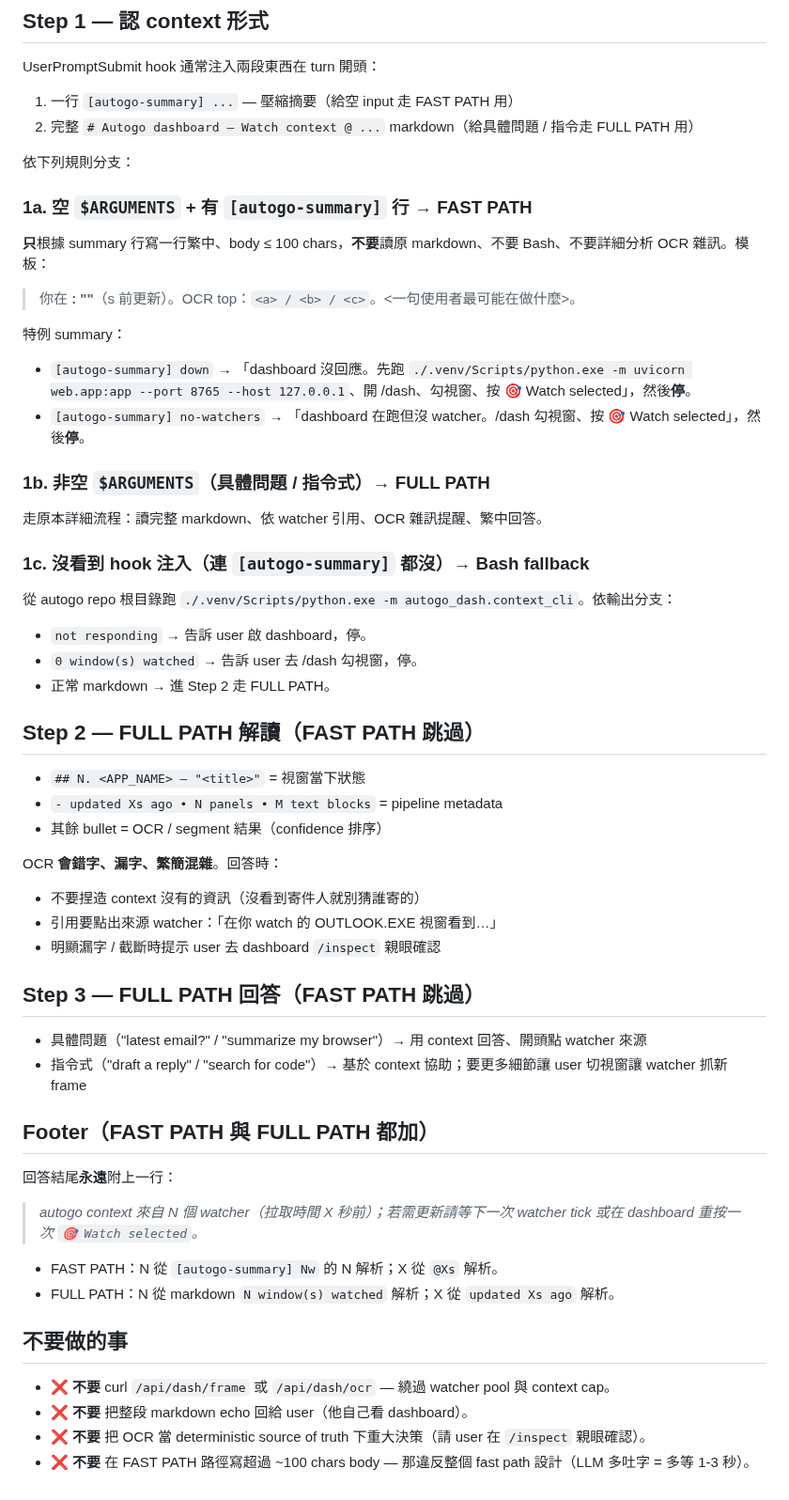
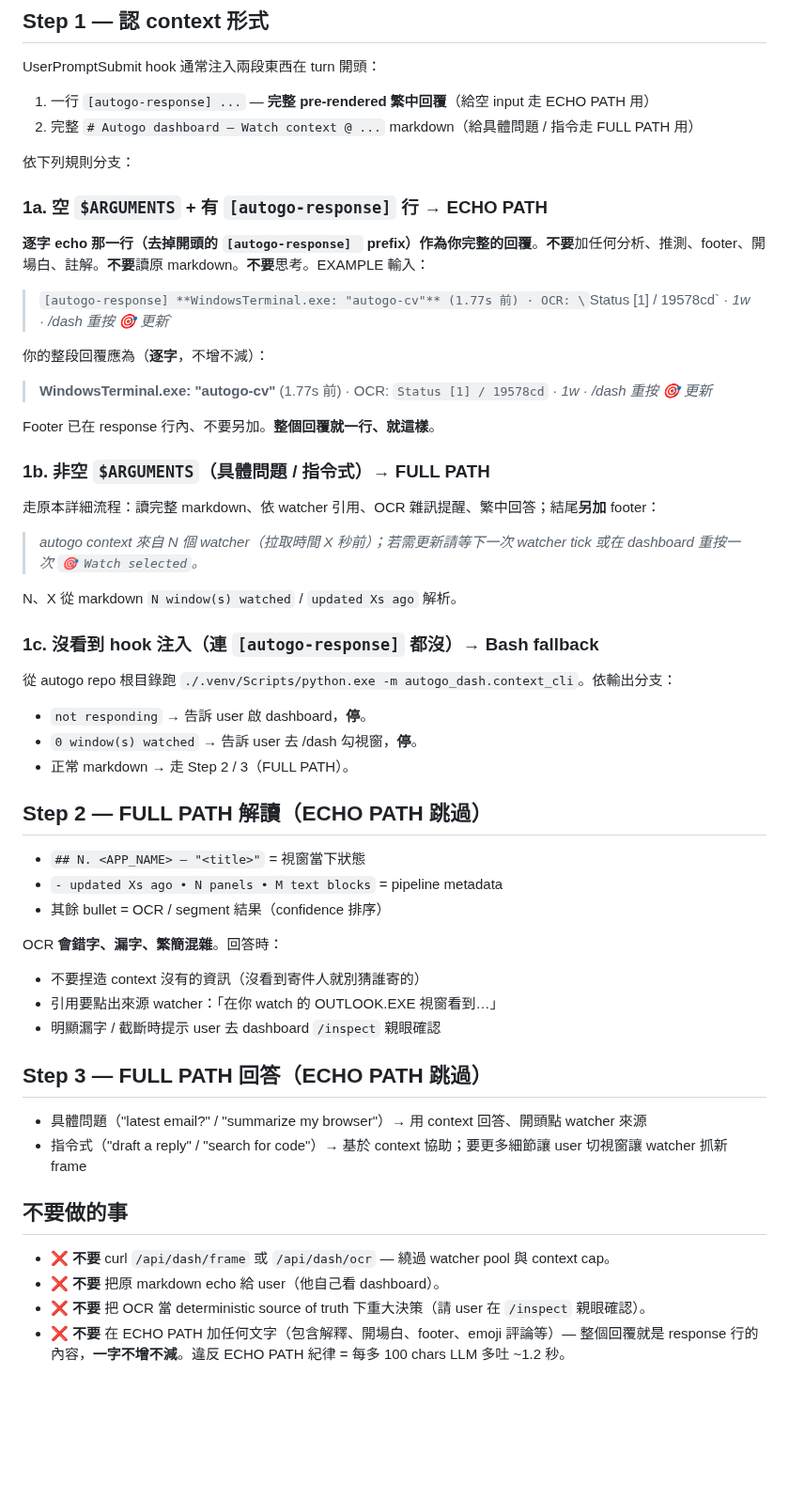
Before and after one commit to gsinvest017-ai/gs-claude-config, a Markdown page: skills/autogo/SKILL.md, the part around the change. Shown at 94% size. Drawn GitHub-style; blank space fills up the shorter version.

Commit message:
M3: skill ECHO PATH — verbatim echo of [autogo-response] line, no analysis

```diff
--- a/skills/autogo/SKILL.md
+++ b/skills/autogo/SKILL.md
@@ -13,33 +13,39 @@ User input：`$ARGUMENTS`
 
 UserPromptSubmit hook 通常注入兩段東西在 turn 開頭：
 
-1. 一行 `[autogo-summary] ...` — 壓縮摘要（給空 input 走 FAST PATH 用）
+1. 一行 `[autogo-response] ...` — **完整 pre-rendered 繁中回覆**（給空 input 走 ECHO PATH 用）
 2. 完整 `# Autogo dashboard — Watch context @ ...` markdown（給具體問題 / 指令走 FULL PATH 用）
 
 依下列規則分支：
 
-### 1a. 空 `$ARGUMENTS` + 有 `[autogo-summary]` 行 → FAST PATH
+### 1a. 空 `$ARGUMENTS` + 有 `[autogo-response]` 行 → **ECHO PATH**
 
-**只**根據 summary 行寫一行繁中、body ≤ 100 chars，**不要**讀原 markdown、不要 Bash、不要詳細分析 OCR 雜訊。模板：
+**逐字 echo 那一行（去掉開頭的 `[autogo-response] ` prefix）作為你完整的回覆**。**不要**加任何分析、推測、footer、開場白、註解。**不要**讀原 markdown。**不要**思考。EXAMPLE 輸入：
 
-> 你在 **<APP>: "<title>"**（<X>s 前更新）。OCR top：`<a> / <b> / <c>`。<一句使用者最可能在做什麼>。
+> `[autogo-response] **WindowsTerminal.exe: "autogo-cv"** (1.77s 前) · OCR: \`Status [1] / 19578cd\` · _1w · /dash 重按 🎯 更新_`
 
-特例 summary：
-- `[autogo-summary] down` → 「dashboard 沒回應。先跑 `./.venv/Scripts/python.exe -m uvicorn web.app:app --port 8765 --host 127.0.0.1`、開 /dash、勾視窗、按 🎯 Watch selected」，然後**停**。
-- `[autogo-summary] no-watchers` → 「dashboard 在跑但沒 watcher。/dash 勾視窗、按 🎯 Watch selected」，然後**停**。
+你的整段回覆應為（**逐字**，不增不減）：
+
+> **WindowsTerminal.exe: "autogo-cv"** (1.77s 前) · OCR: `Status [1] / 19578cd` · _1w · /dash 重按 🎯 更新_
+
+Footer 已在 response 行內、不要另加。**整個回覆就一行、就這樣**。
 
 ### 1b. 非空 `$ARGUMENTS`（具體問題 / 指令式）→ FULL PATH
 
-走原本詳細流程：讀完整 markdown、依 watcher 引用、OCR 雜訊提醒、繁中回答。
+走原本詳細流程：讀完整 markdown、依 watcher 引用、OCR 雜訊提醒、繁中回答；結尾**另加** footer：
 
-### 1c. 沒看到 hook 注入（連 `[autogo-summary]` 都沒）→ Bash fallback
+> _autogo context 來自 N 個 watcher（拉取時間 X 秒前）；若需更新請等下一次 watcher tick 或在 dashboard 重按一次 `🎯 Watch selected`。_
+
+N、X 從 markdown `N window(s) watched` / `updated Xs ago` 解析。
+
+### 1c. 沒看到 hook 注入（連 `[autogo-response]` 都沒）→ Bash fallback
 
 從 autogo repo 根目錄跑 `./.venv/Scripts/python.exe -m autogo_dash.context_cli`。依輸出分支：
-- `not responding` → 告訴 user 啟 dashboard，停。
-- `0 window(s) watched` → 告訴 user 去 /dash 勾視窗，停。
-- 正常 markdown → 進 Step 2 走 FULL PATH。
+- `not responding` → 告訴 user 啟 dashboard，**停**。
+- `0 window(s) watched` → 告訴 user 去 /dash 勾視窗，**停**。
+- 正常 markdown → 走 Step 2 / 3（FULL PATH）。
 
-## Step 2 — FULL PATH 解讀（FAST PATH 跳過）
+## Step 2 — FULL PATH 解讀（ECHO PATH 跳過）
 
 - `## N. <APP_NAME> — "<title>"` = 視窗當下狀態
 - `- updated Xs ago • N panels • M text blocks` = pipeline metadata
@@ -50,23 +56,14 @@ OCR **會錯字、漏字、繁簡混雜**。回答時：
 - 引用要點出來源 watcher：「在你 watch 的 OUTLOOK.EXE 視窗看到…」
 - 明顯漏字 / 截斷時提示 user 去 dashboard `/inspect` 親眼確認
 
-## Step 3 — FULL PATH 回答（FAST PATH 跳過）
+## Step 3 — FULL PATH 回答（ECHO PATH 跳過）
 
 - 具體問題（"latest email?" / "summarize my browser"）→ 用 context 回答、開頭點 watcher 來源
 - 指令式（"draft a reply" / "search for code"）→ 基於 context 協助；要更多細節讓 user 切視窗讓 watcher 抓新 frame
 
-## Footer（FAST PATH 與 FULL PATH 都加）
-
-回答結尾**永遠**附上一行：
-
-> _autogo context 來自 N 個 watcher（拉取時間 X 秒前）；若需更新請等下一次 watcher tick 或在 dashboard 重按一次 `🎯 Watch selected`。_
-
-- FAST PATH：N 從 `[autogo-summary] Nw` 的 N 解析；X 從 `@Xs` 解析。
-- FULL PATH：N 從 markdown `N window(s) watched` 解析；X 從 `updated Xs ago` 解析。
-
 ## 不要做的事
 
 - ❌ **不要** curl `/api/dash/frame` 或 `/api/dash/ocr` — 繞過 watcher pool 與 context cap。
-- ❌ **不要** 把整段 markdown echo 回給 user（他自己看 dashboard）。
+- ❌ **不要** 把原 markdown echo 給 user（他自己看 dashboard）。
 - ❌ **不要** 把 OCR 當 deterministic source of truth 下重大決策（請 user 在 `/inspect` 親眼確認）。
-- ❌ **不要** 在 FAST PATH 路徑寫超過 ~100 chars body — 那違反整個 fast path 設計（LLM 多吐字 = 多等 1-3 秒）。
+- ❌ **不要** 在 ECHO PATH 加任何文字（包含解釋、開場白、footer、emoji 評論等）— 整個回覆就是 response 行的內容，**一字不增不減**。違反 ECHO PATH 紀律 = 每多 100 chars LLM 多吐 ~1.2 秒。
```
